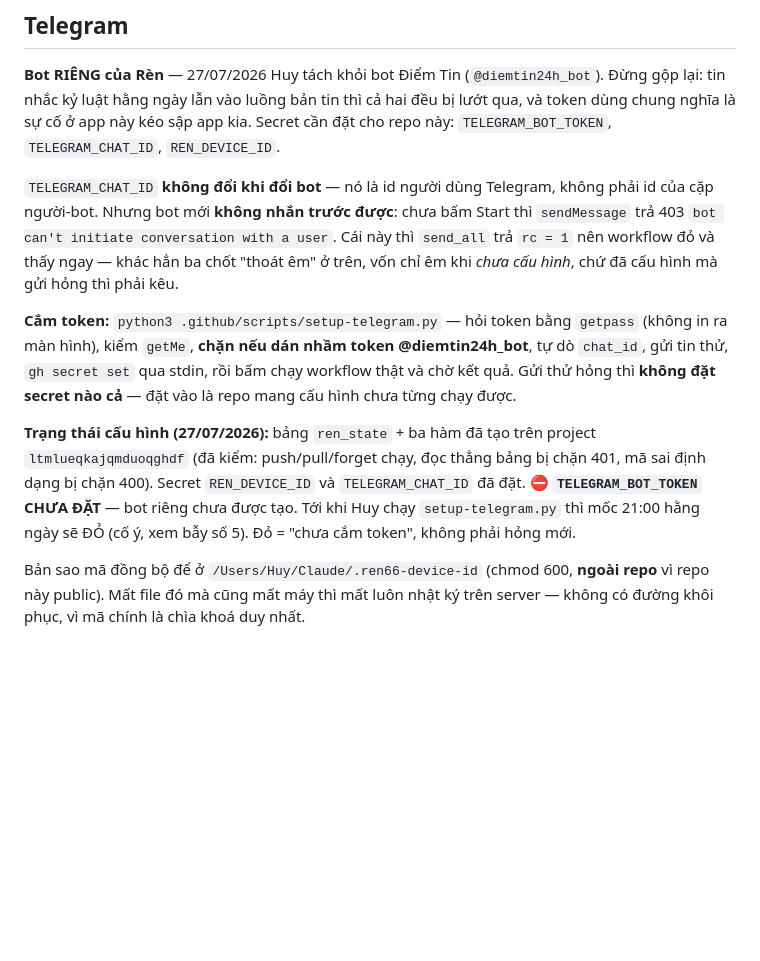
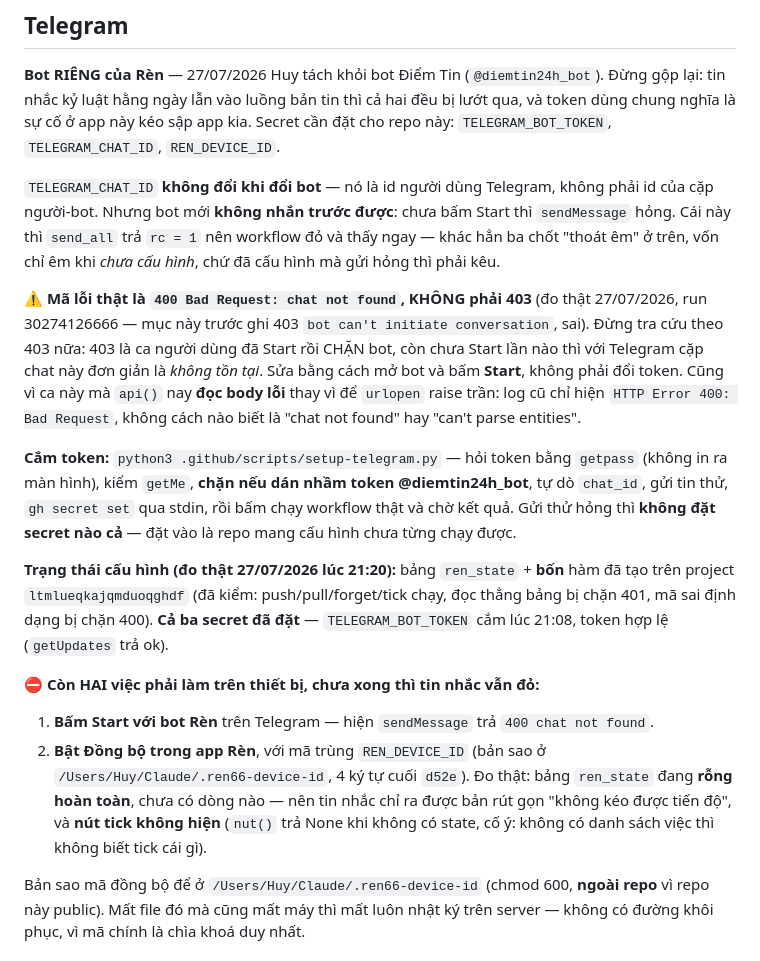
Before and after one commit to huyneo1101-dotcom/ren-66ngay, a Markdown page: CLAUDE.md, the part around the change. Rendered like a GitHub page; blank space fills up the shorter version.

Commit message:
ghi chu: loi that la 400 chat not found (khong phai 403) + trang thai cau hinh
Do that run 30274126666: bot moi chua duoc bam Start thi Telegram tra
'400 Bad Request: chat not found', khong phai 403 'can't initiate conversation'
nhu muc nay ghi truoc do. Khac biet co that: 403 la ca da Start roi CHAN bot, con
chua Start lan nao thi cap chat don gian la khong ton tai.

Va do that bang SQL: bang ren_state RONG hoan toan — app chua tung bat Dong bo,
nen tin nhac chi ra ban rut gon va nut tick khong hien (nut() tra None khi khong
co state, co y: khong co danh sach viec thi khong biet tick cai gi).

```diff
--- a/CLAUDE.md
+++ b/CLAUDE.md
@@ -85,21 +85,34 @@ nghĩa là sự cố ở app này kéo sập app kia. Secret cần đặt cho re
 `TELEGRAM_CHAT_ID`, `REN_DEVICE_ID`.
 
 `TELEGRAM_CHAT_ID` **không đổi khi đổi bot** — nó là id người dùng Telegram, không phải id của
-cặp người-bot. Nhưng bot mới **không nhắn trước được**: chưa bấm Start thì `sendMessage` trả 403
-`bot can't initiate conversation with a user`. Cái này thì `send_all` trả `rc = 1` nên workflow
-đỏ và thấy ngay — khác hẳn ba chốt "thoát êm" ở trên, vốn chỉ êm khi *chưa cấu hình*, chứ đã
-cấu hình mà gửi hỏng thì phải kêu.
+cặp người-bot. Nhưng bot mới **không nhắn trước được**: chưa bấm Start thì `sendMessage` hỏng.
+Cái này thì `send_all` trả `rc = 1` nên workflow đỏ và thấy ngay — khác hẳn ba chốt "thoát êm" ở
+trên, vốn chỉ êm khi *chưa cấu hình*, chứ đã cấu hình mà gửi hỏng thì phải kêu.
+
+⚠️ **Mã lỗi thật là `400 Bad Request: chat not found`, KHÔNG phải 403** (đo thật 27/07/2026, run
+30274126666 — mục này trước ghi 403 `bot can't initiate conversation`, sai). Đừng tra cứu theo
+403 nữa: 403 là ca người dùng đã Start rồi CHẶN bot, còn chưa Start lần nào thì với Telegram cặp
+chat này đơn giản là *không tồn tại*. Sửa bằng cách mở bot và bấm **Start**, không phải đổi token.
+Cũng vì ca này mà `api()` nay **đọc body lỗi** thay vì để `urlopen` raise trần: log cũ chỉ hiện
+`HTTP Error 400: Bad Request`, không cách nào biết là "chat not found" hay "can't parse entities".
 
 **Cắm token:** `python3 .github/scripts/setup-telegram.py` — hỏi token bằng `getpass` (không in
 ra màn hình), kiểm `getMe`, **chặn nếu dán nhầm token @diemtin24h_bot**, tự dò `chat_id`, gửi tin
 thử, `gh secret set` qua stdin, rồi bấm chạy workflow thật và chờ kết quả. Gửi thử hỏng thì
 **không đặt secret nào cả** — đặt vào là repo mang cấu hình chưa từng chạy được.
 
-**Trạng thái cấu hình (27/07/2026):** bảng `ren_state` + ba hàm đã tạo trên project
-`ltmlueqkajqmduoqghdf` (đã kiểm: push/pull/forget chạy, đọc thẳng bảng bị chặn 401, mã sai định
-dạng bị chặn 400). Secret `REN_DEVICE_ID` và `TELEGRAM_CHAT_ID` đã đặt.
-⛔ **`TELEGRAM_BOT_TOKEN` CHƯA ĐẶT** — bot riêng chưa được tạo. Tới khi Huy chạy `setup-telegram.py`
-thì mốc 21:00 hằng ngày sẽ ĐỎ (cố ý, xem bẫy số 5). Đỏ = "chưa cắm token", không phải hỏng mới.
+**Trạng thái cấu hình (đo thật 27/07/2026 lúc 21:20):** bảng `ren_state` + **bốn** hàm đã tạo trên
+project `ltmlueqkajqmduoqghdf` (đã kiểm: push/pull/forget/tick chạy, đọc thẳng bảng bị chặn 401,
+mã sai định dạng bị chặn 400). **Cả ba secret đã đặt** — `TELEGRAM_BOT_TOKEN` cắm lúc 21:08, token
+hợp lệ (`getUpdates` trả ok).
+
+⛔ **Còn HAI việc phải làm trên thiết bị, chưa xong thì tin nhắc vẫn đỏ:**
+1. **Bấm Start với bot Rèn** trên Telegram — hiện `sendMessage` trả `400 chat not found`.
+2. **Bật Đồng bộ trong app Rèn**, với mã trùng `REN_DEVICE_ID` (bản sao ở
+   `/Users/Huy/Claude/.ren66-device-id`, 4 ký tự cuối `d52e`). Đo thật: bảng `ren_state` đang
+   **rỗng hoàn toàn**, chưa có dòng nào — nên tin nhắc chỉ ra được bản rút gọn "không kéo được
+   tiến độ", và **nút tick không hiện** (`nut()` trả None khi không có state, cố ý: không có
+   danh sách việc thì không biết tick cái gì).
 
 Bản sao mã đồng bộ để ở `/Users/Huy/Claude/.ren66-device-id` (chmod 600, **ngoài repo** vì repo
 này public). Mất file đó mà cũng mất máy thì mất luôn nhật ký trên server — không có đường
```
